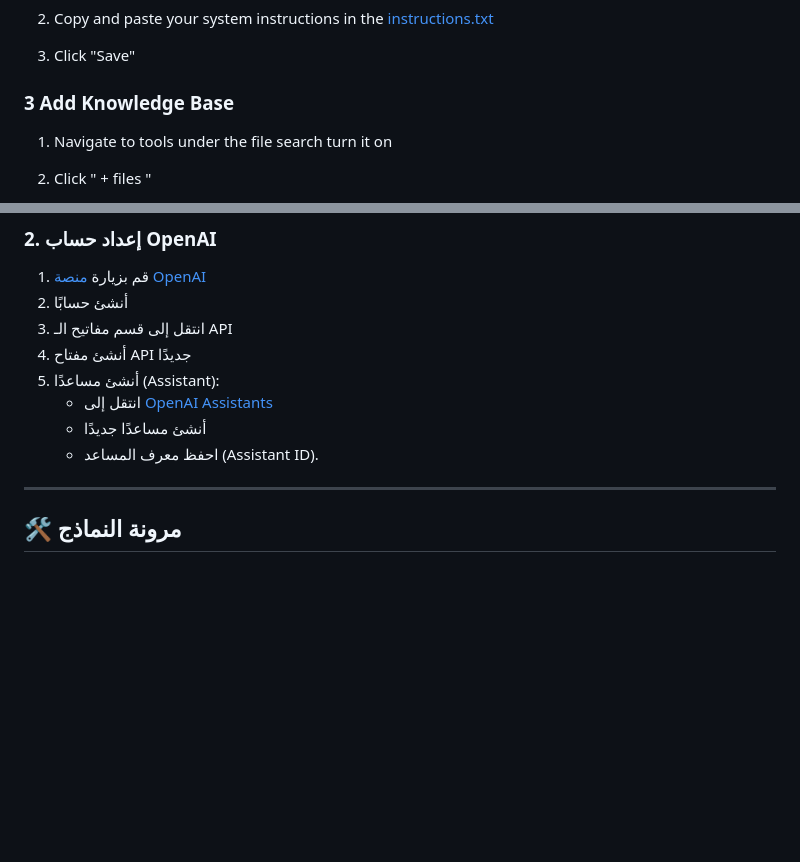
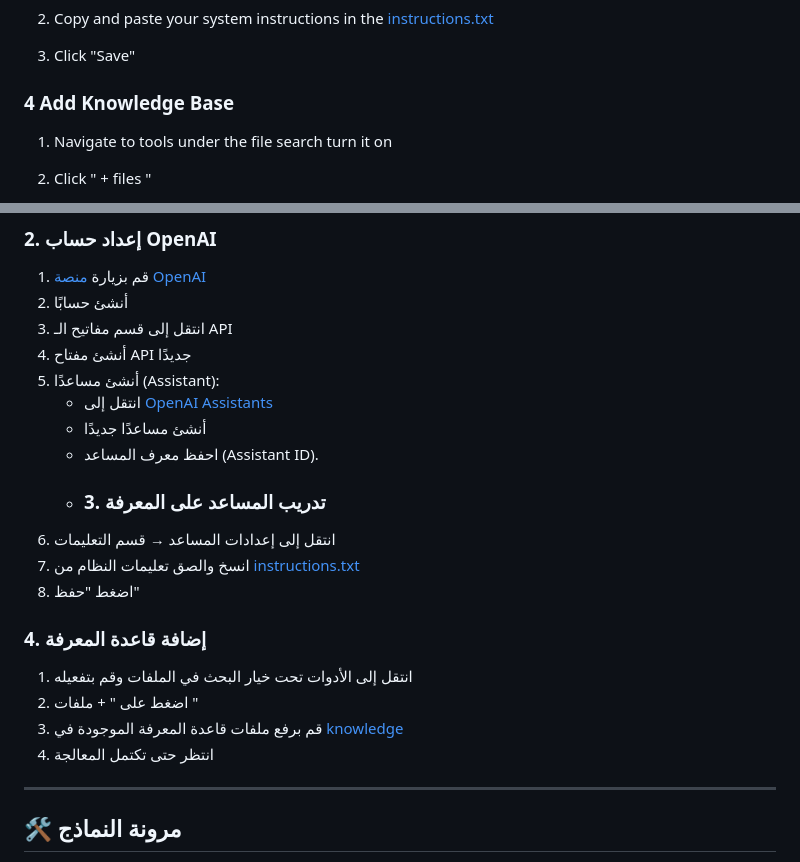
Before and after one commit to Basil-Alqhtani/Ai-ChatBot, a Markdown page: README.md, 2 parts joined by grey strips. Drawn GitHub-style; blank space fills up the shorter version.

```diff
--- a/README.md
+++ b/README.md
@@ -67,7 +67,7 @@ npm start
 3. Click "Save"
 
 
-### 3 Add Knowledge Base
+### 4 Add Knowledge Base
 
 1. Navigate to tools under the file search turn it on
 
@@ -267,6 +267,17 @@ npm start
    - انتقل إلى [OpenAI Assistants](https://platform.openai.com/assistants)
    - أنشئ مساعدًا جديدًا
    - احفظ معرف المساعد (Assistant ID).
+   - ### 3. تدريب المساعد على المعرفة
+1. انتقل إلى إعدادات المساعد → قسم التعليمات
+2. انسخ والصق تعليمات النظام من [instructions.txt](model_training/instructions.txt)
+3. اضغط "حفظ"
+
+### 4. إضافة قاعدة المعرفة
+1. انتقل إلى الأدوات تحت خيار البحث في الملفات وقم بتفعيله
+2. اضغط على " + ملفات "
+3. قم برفع ملفات قاعدة المعرفة الموجودة في [knowledge](model_training/knowledge)
+4. انتظر حتى تكتمل المعالجة
+
 
 ---
 
```
